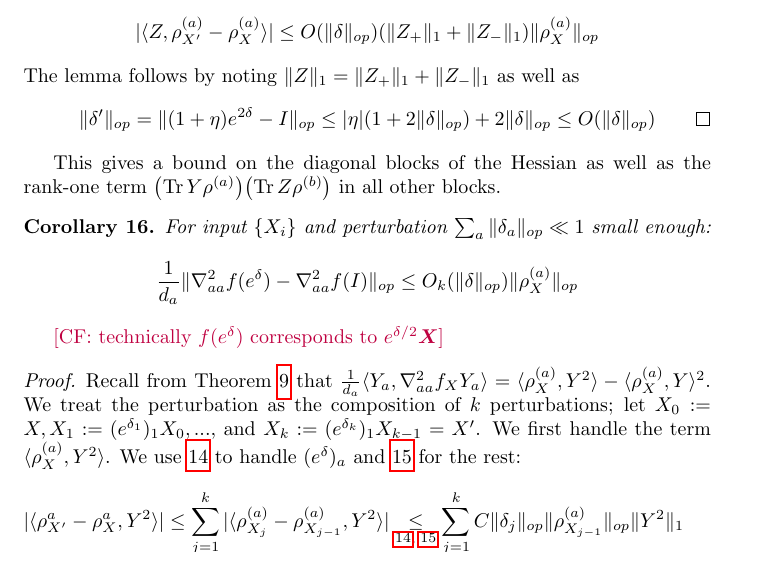
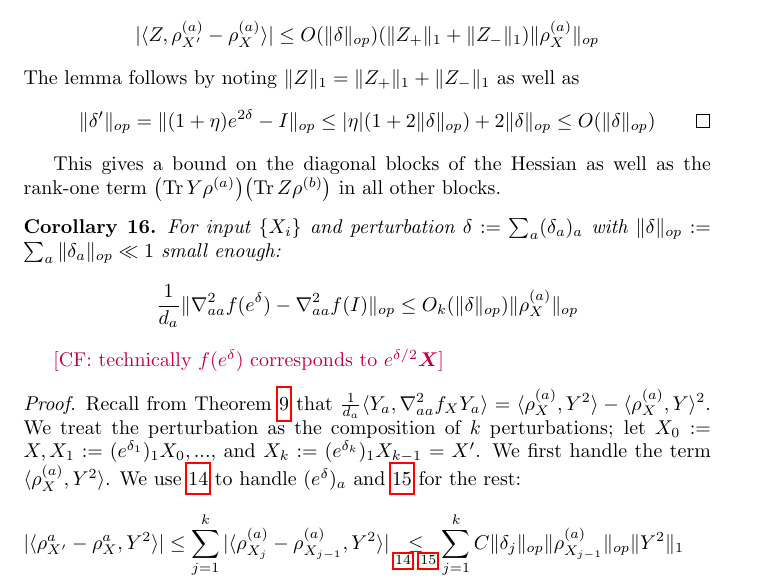
Before and after one commit to colefranks/MatrixNormalShrinkFlop, a LaTeX document (tensor-mle.tex): part of page 16 of 35, cut so that both start at the same text. Compiled offline with pdfLaTeX.

Commit message:
delta definition

```diff
--- a/tensor-mle.tex
+++ b/tensor-mle.tex
@@ -727,7 +727,7 @@ The lemma follows by noting $\|Z\|_{1} = \|Z_{+}\|_{1} + \|Z_{-}\|_{1}$ as well
 This gives a bound on the diagonal blocks of the Hessian as well as the rank-one term $\bigl(\tr Y \rho^{(a)}\bigr)\bigl(\tr Z \rho^{(b)}\bigr)$ in all other blocks.
 
 \begin{corollary} \label{diagRobustness}
-For input $\{X_{i}\}$ and perturbation $\sum_{a} \|\delta_{a}\|_{op} \ll 1$ small enough:
+For input $\{X_{i}\}$ and perturbation $\delta := \sum_{a} (\delta_{a})_{a}$ with $\|\delta\|_{op} := \sum_{a} \|\delta_{a}\|_{op} \ll 1$ small enough:
 \[ \frac{1}{d_{a}} \|\nabla^{2}_{aa} f(e^{\delta}) - \nabla^{2}_{aa} f(I)\|_{op} \leq O_{k}(\|\delta\|_{op}) \|\rho_{X}^{(a)}\|_{op}      \]
 \end{corollary}
 \CF{technically $f(e^{\delta})$ corresponds to $e^{\delta/2} \vec X$}
```
